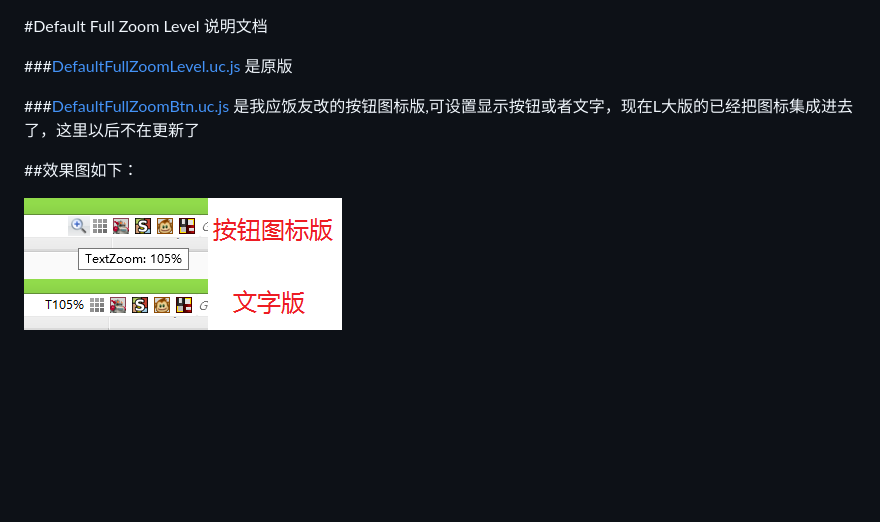
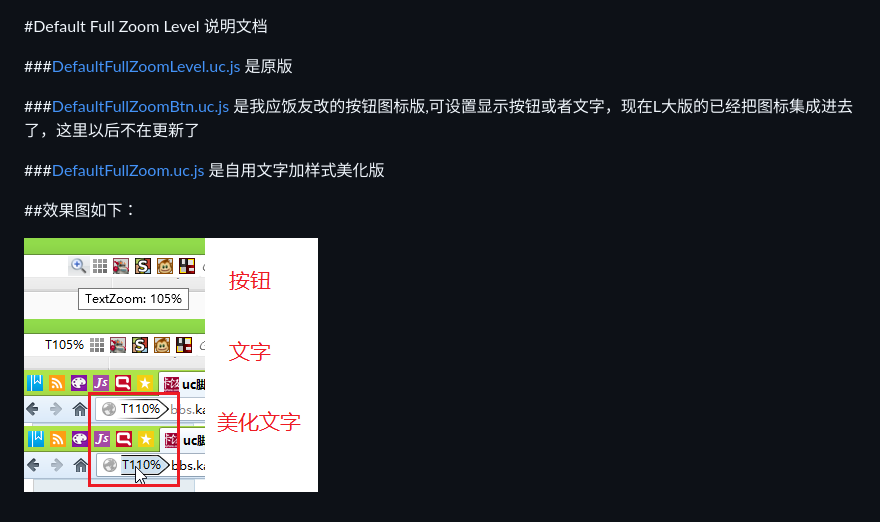
Before and after one commit to defpt/userChromeJs, a Markdown page: Default Full Zoom Level/README.md, the part around the change. Drawn GitHub-style; pictures changed too: Default Full Zoom Level/DefaultFullZoom.png; blank space fills up the shorter version.

```diff
--- a/Default Full Zoom Level/README.md
+++ b/Default Full Zoom Level/README.md
@@ -4,6 +4,8 @@
 
 ###[DefaultFullZoomBtn.uc.js](https://github.com/defpt/userChromeJs/blob/master/Default%20Full%20Zoom%20Level/DefaultFullZoomBtn.uc.js) 是我应饭友改的按钮图标版,可设置显示按钮或者文字，现在L大版的已经把图标集成进去了，这里以后不在更新了
 
+###[DefaultFullZoom.uc.js](https://github.com/defpt/userChromeJs/blob/master/Default%20Full%20Zoom%20Level/DefaultFullZoom.uc.js) 是自用文字加样式美化版
+
 ##效果图如下：
 
 ![DefaultFullZoom](https://github.com/defpt/userChromeJs/blob/master/Default%20Full%20Zoom%20Level/DefaultFullZoom.png?raw=true)
```
Also changed, not shown: 1 other file.
